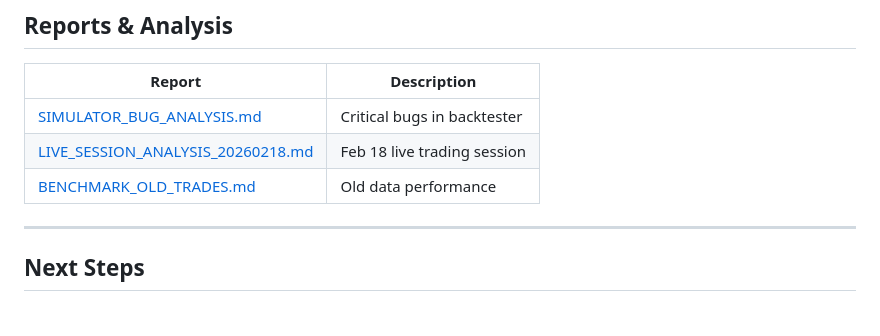
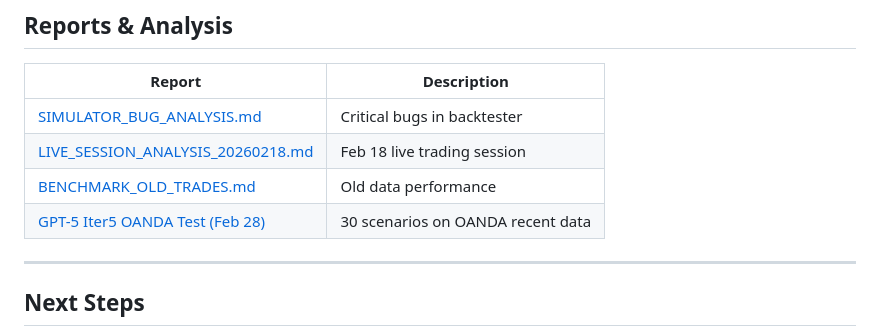
Before and after one commit to grodcas/tradebot, a Markdown page: docs/STRUCTURE.md, the part around the change. GitHub-like rendering.

```diff
--- a/docs/STRUCTURE.md
+++ b/docs/STRUCTURE.md
@@ -282,6 +282,7 @@ cp models/gpt5_iter5_20260221/*.js src/agents/
 | [SIMULATOR_BUG_ANALYSIS.md](SIMULATOR_BUG_ANALYSIS.md) | Critical bugs in backtester |
 | [LIVE_SESSION_ANALYSIS_20260218.md](LIVE_SESSION_ANALYSIS_20260218.md) | Feb 18 live trading session |
 | [BENCHMARK_OLD_TRADES.md](BENCHMARK_OLD_TRADES.md) | Old data performance |
+| [GPT-5 Iter5 OANDA Test (Feb 28)](reports/gpt5_iter5_oanda_20260228_report.md) | 30 scenarios on OANDA recent data |
 
 ---
 
```
Also changed, not shown: docs/reports/gpt5_iter5_oanda_20260228_report.md (added, +87 -0 lines).
